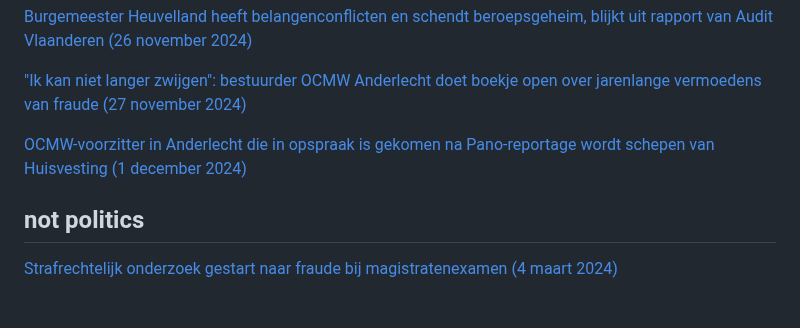
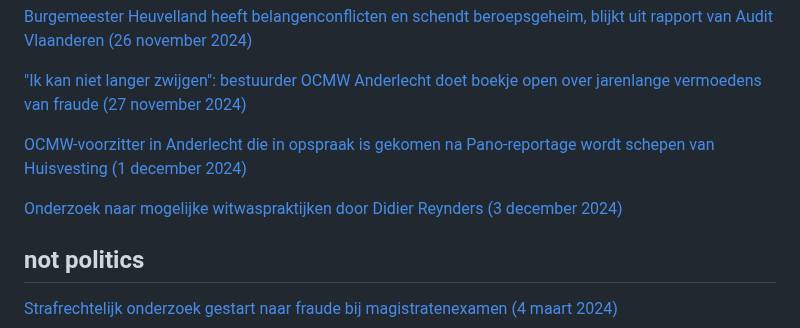
Before and after one commit to arnoschutijzer/belgian-politics-are-going-great, a Markdown page: README.md, the part around the change. Rendered like a GitHub page; blank space fills up the shorter version.

```diff
--- a/README.md
+++ b/README.md
@@ -84,5 +84,7 @@
 
 [OCMW-voorzitter in Anderlecht die in opspraak is gekomen na Pano-reportage wordt schepen van Huisvesting (1 december 2024)](https://www.vrt.be/vrtnws/nl/2024/12/01/anderlecht-installatie-schepencollege-ophef-pano/)
 
+[Onderzoek naar mogelijke witwaspraktijken door Didier Reynders (3 december 2024)](https://www.vrt.be/vrtnws/nl/2024/12/03/onderzoek-naar-mogelijke-witwaspraktijken-door-didier-reynders/)
+
 ## not politics
 [Strafrechtelijk onderzoek gestart naar fraude bij magistratenexamen (4 maart 2024)](https://www.vrt.be/vrtnws/nl/2024/03/04/strafrechtelijk-onderzoek-gestart-naar-fraude-bij-magistratenexa/)
```
